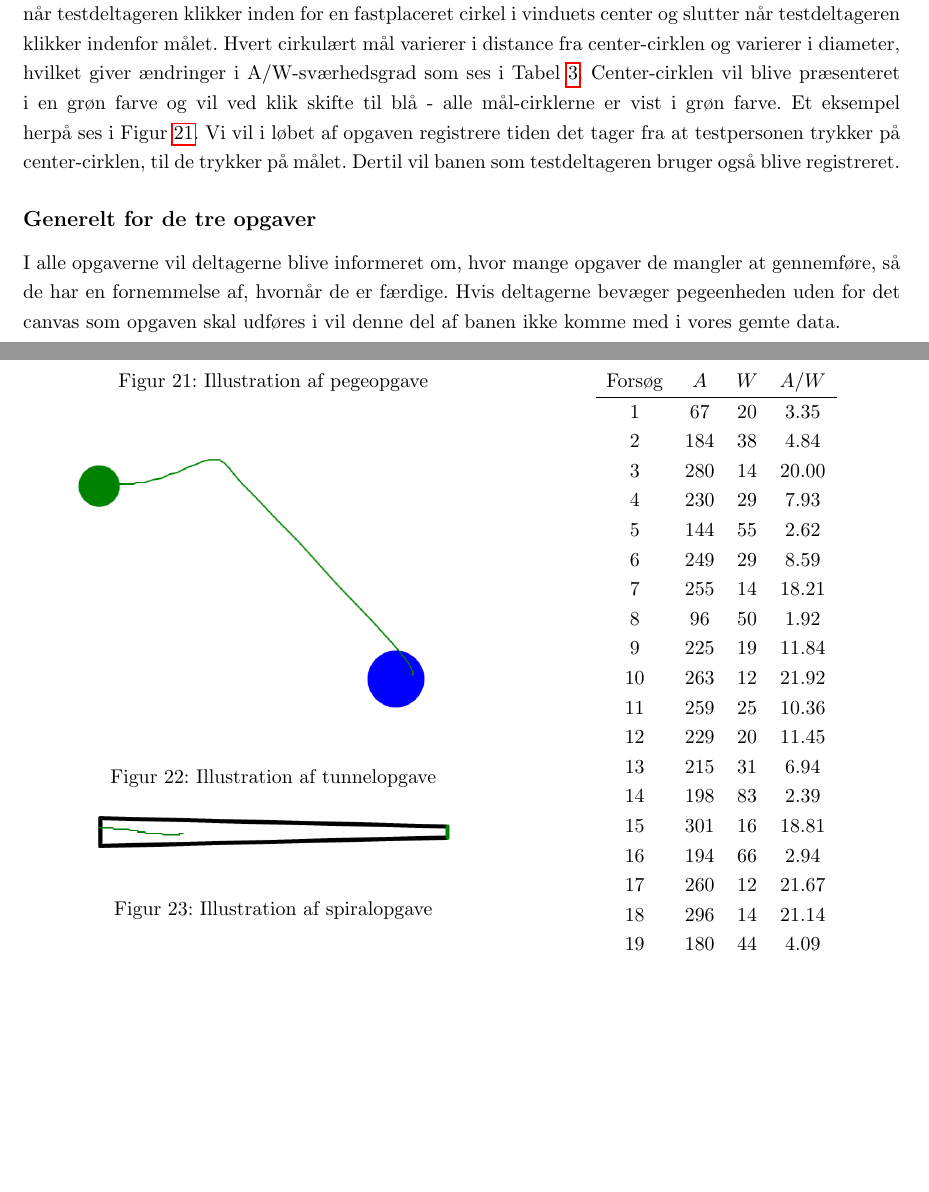
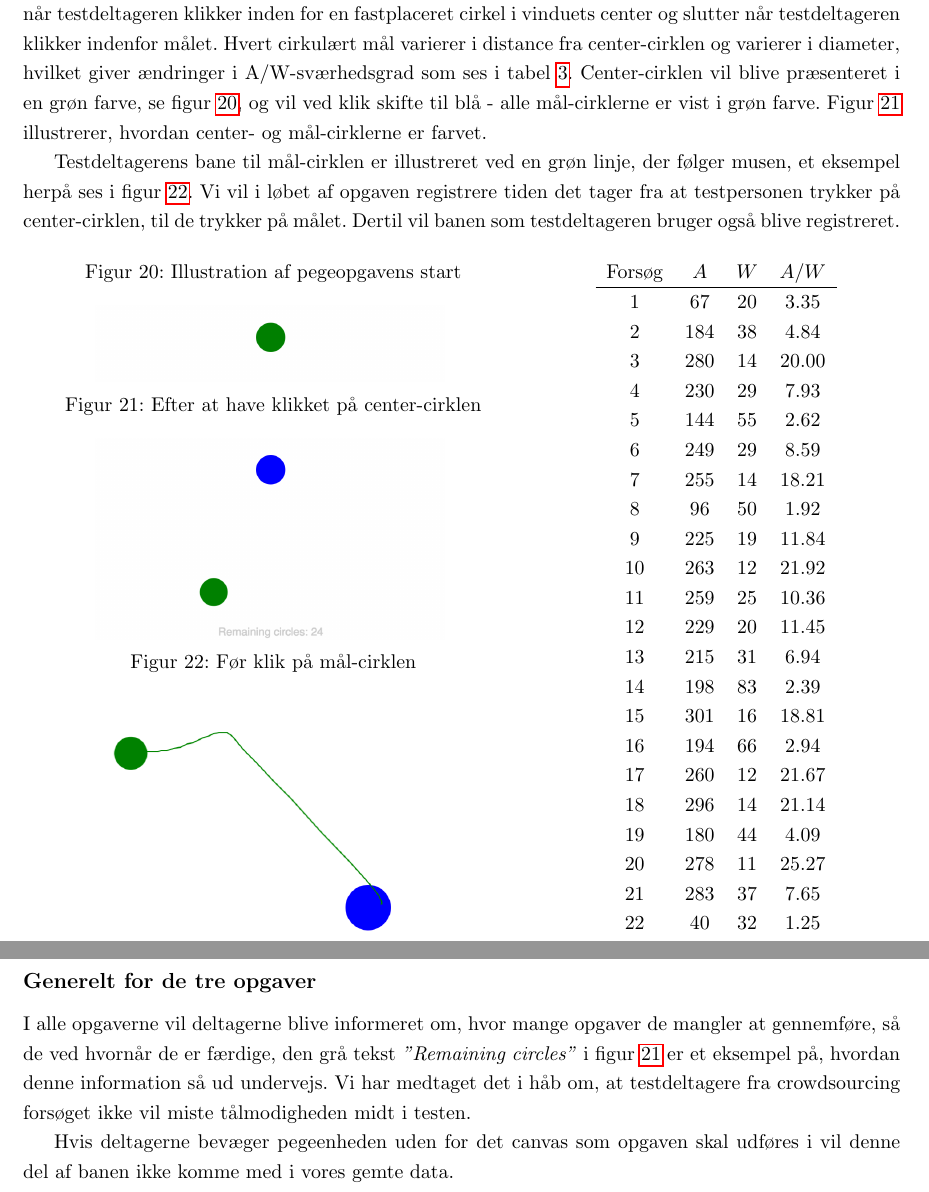
Before and after one commit to MrAdam/bachelor, a LaTeX thesis (latex/main.tex): two parts of pages 18 and 21 of 43 before the commit and two parts of pages 18 and 19 of 43 after it, joined at a grey line, cut so that both start at the same text, the shorter picture padded with empty space. Compiled offline with pdfLaTeX.

Commit message:
opdateret fuckers

```diff
--- a/latex/main.tex
+++ b/latex/main.tex
@@ -334,11 +334,63 @@ Når testpersonen passerer indmundingen inderst i spiralen, vil opgaven stoppe.
 
 \addcontentsline{toc}{subsection}{Pegeopgave}
 \subsection*{Pegeopgave}
-I denne opgave vil testdeltageren blive præsenteret for en sekvens af 25 cirkulære mål af skiftene størrelse og position. Målene præsenteres i rækkefølgen som ses i Tabel \ref{tab:pegeopgave}. Hver test i sættet starter, når testdeltageren klikker inden for en fastplaceret cirkel i vinduets center og slutter når testdeltageren klikker indenfor målet. Hvert cirkulært mål varierer i distance fra center-cirklen og varierer i diameter, hvilket giver ændringer i A/W-sværhedsgrad som ses i Tabel \ref{tab:pegeopgave}. Center-cirklen vil  blive præsenteret i en grøn farve og vil ved klik skifte til blå - alle mål-cirklerne er vist i grøn farve. Et eksempel herpå ses i Figur \ref{fig:pegeopgave}. Vi vil i løbet af opgaven registrere tiden det tager fra at testpersonen trykker på center-cirklen, til de trykker på målet. Dertil vil banen som testdeltageren bruger også blive registreret.
+I denne opgave vil testdeltageren blive præsenteret for en sekvens af 25 cirkulære mål af skiftene størrelse og position. Målene præsenteres i rækkefølgen som ses i Tabel \ref{tab:pegeopgave}. Hver test i sættet starter, når testdeltageren klikker inden for en fastplaceret cirkel i vinduets center og slutter når testdeltageren klikker indenfor målet. Hvert cirkulært mål varierer i distance fra center-cirklen og varierer i diameter, hvilket giver ændringer i A/W-sværhedsgrad som ses i tabel \ref{tab:pegeopgave}. Center-cirklen vil blive præsenteret i en grøn farve, se figur \ref{fig:pegeopgave_start}, og vil ved klik skifte til blå - alle mål-cirklerne er vist i grøn farve. Figur \ref{fig:pegeopgave_target} illustrerer, hvordan center- og mål-cirklerne er farvet.
 
+Testdeltagerens bane til mål-cirklen er illustreret ved en grøn linje, der følger musen, et eksempel herpå ses i figur \ref{fig:pegeopgave_path}. Vi vil i løbet af opgaven registrere tiden det tager fra at testpersonen trykker på center-cirklen, til de trykker på målet. Dertil vil banen som testdeltageren bruger også blive registreret.
+
+\begin{minipage}[t]{.5\linewidth}
+\centering
+\vspace{0pt}
+\captionof{figure}{Illustration af pegeopgavens start}
+\includegraphics[width=0.8\textwidth, trim = 8cm 20cm 8cm 15cm, clip]{images/screenshots/ex_step_6_pointing_start}
+\label{fig:pegeopgave_start}
+\caption{Efter at have klikket på center-cirklen}
+\includegraphics[width=0.8\textwidth, trim = 8cm 8cm 8cm 15cm, clip]{images/screenshots/ex_step_6_pointing_target_1}
+\label{fig:pegeopgave_target}
+\caption{Før klik på mål-cirklen}
+\includegraphics[width=0.8\textwidth, trim = 8cm 22cm 20cm 5cm, clip]{images/screenshots/ex_step_6_pointing_path}
+\label{fig:pegeopgave_path}
+\end{minipage}
+\begin{minipage}[t]{.5\linewidth}
+\centering
+\vspace{0pt}
+    \begin{tabular}{ c c c c }
+        Forsøg & $A$ & $W$ & $A/W$ \\\hline
+        1  & 67  & 20 & 3.35  \\
+        2  & 184 & 38 & 4.84  \\
+        3  & 280 & 14 & 20.00 \\
+        4  & 230 & 29 & 7.93  \\
+        5  & 144 & 55 & 2.62  \\
+        6  & 249 & 29 & 8.59  \\
+        7  & 255 & 14 & 18.21 \\
+        8  & 96  & 50 & 1.92  \\
+        9  & 225 & 19 & 11.84 \\
+        10 & 263 & 12 & 21.92 \\
+        11 & 259 & 25 & 10.36 \\
+        12 & 229 & 20 & 11.45 \\
+        13 & 215 & 31 & 6.94  \\
+        14 & 198 & 83 & 2.39  \\
+        15 & 301 & 16 & 18.81 \\
+        16 & 194 & 66 & 2.94  \\
+        17 & 260 & 12 & 21.67 \\
+        18 & 296 & 14 & 21.14 \\
+        19 & 180 & 44 & 4.09  \\
+        20 & 278 & 11 & 25.27 \\
+        21 & 283 & 37 & 7.65  \\
+        22 & 40  & 32 & 1.25  \\
+        23 & 233 & 10 & 23.30 \\
+        24 & 191 & 50 & 3.82  \\
+        25 & 179 & 18 & 9.94  \\\hline
+    \end{tabular}
+   \captionof{table}{Afstand og størrelse på målet}\label{tab:pegeopgave}
+\end{minipage}
+
+\newpage
 \addcontentsline{toc}{subsection}{Generelt for de tre opgaver}
 \subsection*{Generelt for de tre opgaver}
-I alle opgaverne vil deltagerne blive informeret om, hvor mange opgaver de mangler at gennemføre, så de har en fornemmelse af, hvornår de er færdige. Hvis deltagerne bevæger pegeenheden uden for det canvas som opgaven skal udføres i vil denne del af banen ikke komme med i vores gemte data.
+I alle opgaverne vil deltagerne blive informeret om, hvor mange opgaver de mangler at gennemføre, så de ved hvornår de er færdige, den grå tekst \textit{"Remaining circles"} i figur \ref{fig:pegeopgave_target} er et eksempel på, hvordan denne information så ud undervejs. Vi har medtaget det i håb om, at testdeltagere fra crowdsourcing forsøget ikke vil miste tålmodigheden midt i testen.
+
+Hvis deltagerne bevæger pegeenheden uden for det canvas som opgaven skal udføres i vil denne del af banen ikke komme med i vores gemte data.
 
 \addcontentsline{toc}{chapter}{Eksperimenter}
 \chapter*{Eksperimenter}
@@ -386,42 +438,3 @@ Vi, P1, P2 og P3, udførte vores laboratorieeksperiment den 20. april 2015 på H
 Forsøget gik godt - 264 personer gennemførte vores forsøg og har suppleret os med vital data. Vi fik delt vores forsøg på størstedelen af de tidligere beskrevne sider, dog med nogle få undtagelser. Generelt set var reddit det mest lukrative sted, hvorfra 140 personer har skrevet siden på som deres reference - hvorimod 74 skrev at de var blevet refereret fra Facebook.\\
 Det var ikke muligt at dele vores forsøg på $reddit.com/r/helpme$ og $reddit.com/r/care$, da vi ikke havde nok "karma" for at kunne lave et indlæg på disse sites.\\
 Efterfølgende har vi lukket for muligheden for at deltage i vores forsøg den 30/04/2015, og skrevet en besked på forsøgssiden hvor vi takker folk for deres deltagelse.
-
-\begin{minipage}[t]{.5\linewidth}
-\centering
-\vspace{0pt}
-\captionof{figure}{Illustration af pegeopgave}
-\includegraphics[width=\textwidth, trim = 8cm 22cm 20cm 5cm, clip]{images/screenshots/ex_step_6_pointing_path}
-\label{fig:pegeopgave}
-\caption{Illustration af tunnelopgave}
-\includegraphics[width=\textwidth, trim = 25cm 23cm 25cm 17cm, clip]{images/screenshots/ex_step_4_tunnel_path}
-\label{fig:tunnelopgaver}
-\caption{Illustration af spiralopgave}
-\includegraphics[width=\textwidth, trim = 25cm 20cm 25cm 14cm, clip]{images/screenshots/ex_step_5_spiral_path}
-\label{fig:spiralopgave}
-\end{minipage}
-\begin{minipage}[t]{.5\linewidth}
-\centering
-\vspace{0pt}
-    \begin{tabular}{ c c c c }
-        Forsøg & $A$ & $W$ & $A/W$ \\\hline
-        1  & 67  & 20 & 3.35  \\
-        2  & 184 & 38 & 4.84  \\
-        3  & 280 & 14 & 20.00 \\
-        4  & 230 & 29 & 7.93  \\
-        5  & 144 & 55 & 2.62  \\
-        6  & 249 & 29 & 8.59  \\
-        7  & 255 & 14 & 18.21 \\
-        8  & 96  & 50 & 1.92  \\
-        9  & 225 & 19 & 11.84 \\
-        10 & 263 & 12 & 21.92 \\
-        11 & 259 & 25 & 10.36 \\
-        12 & 229 & 20 & 11.45 \\
-        13 & 215 & 31 & 6.94  \\
-        14 & 198 & 83 & 2.39  \\
-        15 & 301 & 16 & 18.81 \\
-        16 & 194 & 66 & 2.94  \\
-        17 & 260 & 12 & 21.67 \\
-        18 & 296 & 14 & 21.14 \\
-        19 & 180 & 44 & 4.09  \\
-        20 & 278 & 11 & 25.27 \\
@@ -433,6 +441,3 @@ Efterfølgende har vi lukket for muligheden for at deltage i vores forsøg den 3
-    \end{tabular}
-    \captionof{table}{Afstand og størrelse på målet}\label{tab:pegeopgave}
-\end{minipage}
 
 \addcontentsline{toc}{chapter}{Analyse}
 \chapter*{Analyse}
```
Also changed, not shown: latex/main.tex (45 more changed lines).
